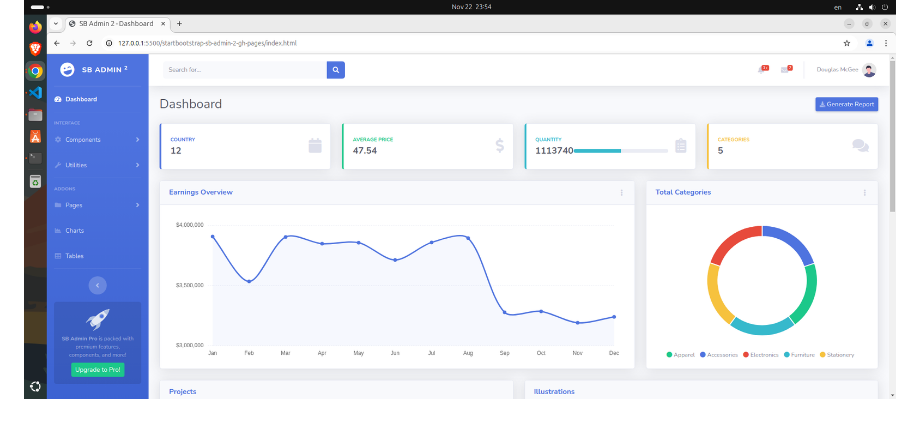
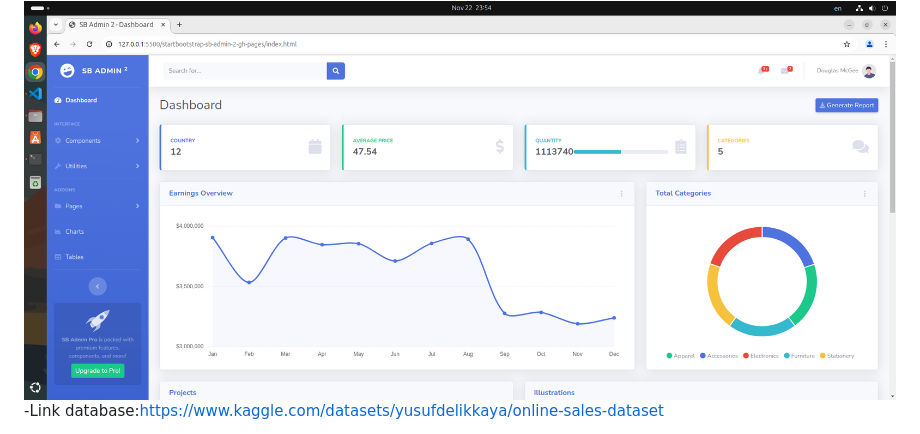
Before and after one commit to fwxret/sales-data-visualization, a Markdown page: README.md, the part around the change. Rendered like a GitHub page.

```diff
--- a/README.md
+++ b/README.md
@@ -70,3 +70,6 @@ Tối ưu hóa hiệu suất và giao diện người dùng.
 ### 5 Demo
 
 <img src="img/demo web.png">
+
+
+-Link database:https://www.kaggle.com/datasets/yusufdelikkaya/online-sales-dataset
```
